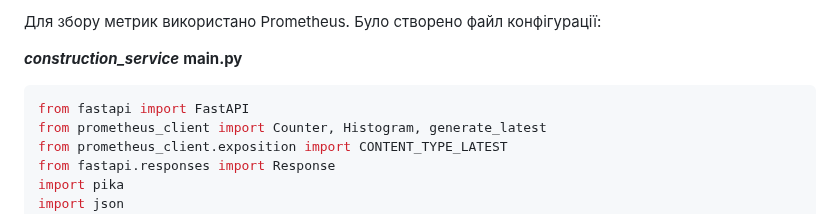
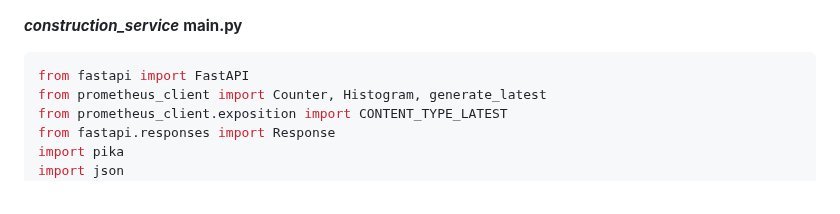
Before and after one commit to YuliaBern/education_bernyulia, a Markdown page: ЛабораторніРоботи/Лабораторна_робта8.md, the part around one of its changes. Drawn GitHub-style.

```diff
--- a/ЛабораторніРоботи/Лабораторна_робта8.md
+++ b/ЛабораторніРоботи/Лабораторна_робта8.md
@@ -48,5 +49,4 @@ Grafana підключається до Prometheus і візуалізує ме
 
-Для збору метрик використано Prometheus. Було створено файл конфігурації:
 
 
 ***construction_service***
```
Also changed, not shown: other parts of ЛабораторніРоботи/Лабораторна_робта8.md (+8 -2 lines).
